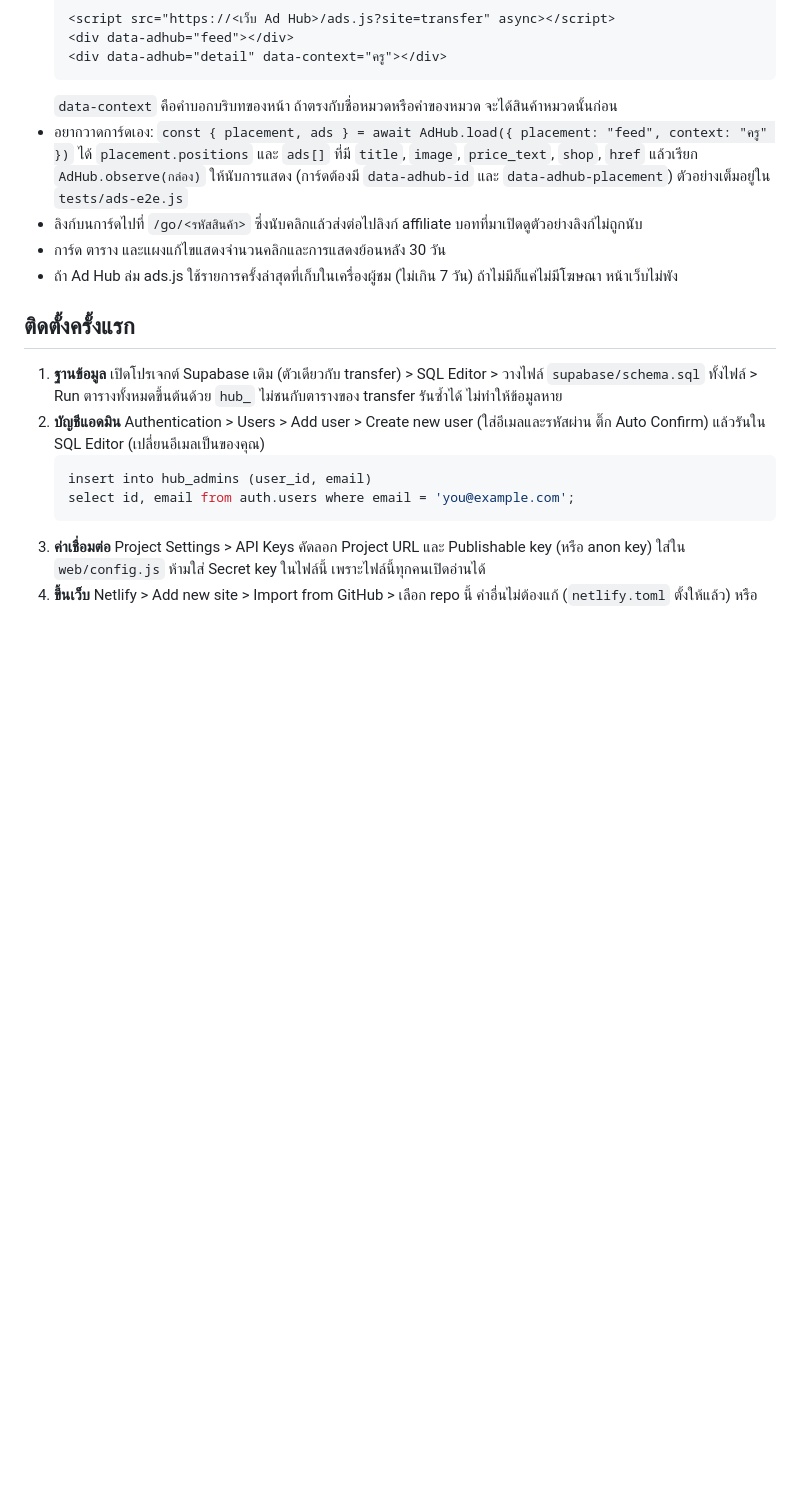
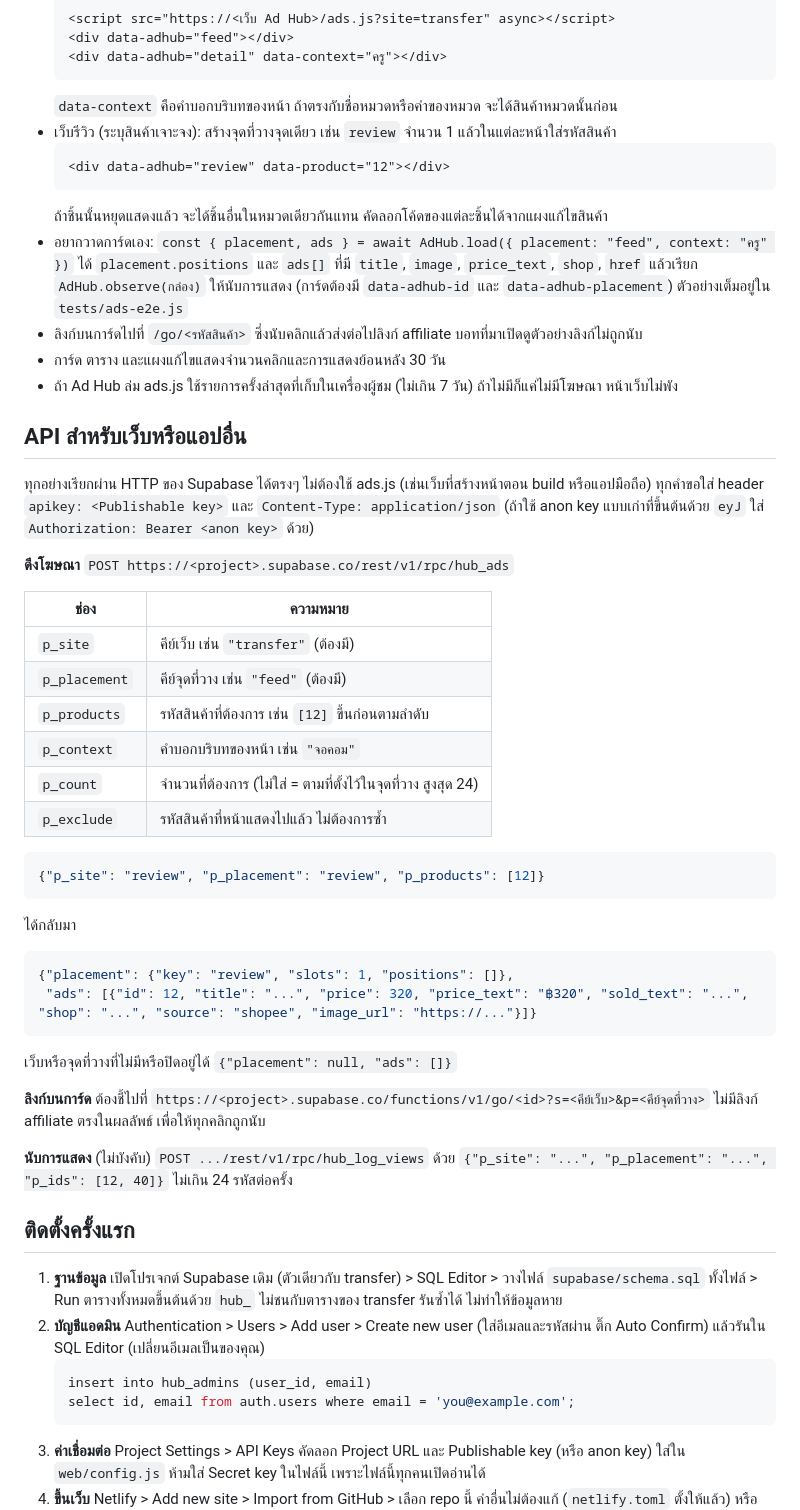
Before and after one commit to toonsmith1/ads-hub, a Markdown page: README.md, the part around the change. Rendered like a GitHub page; blank space fills up the shorter version.

Commit message:
Document the HTTP API and the review-site setup
Co-Authored-By: Claude Opus 5.5 <noreply@anthropic.com>
Claude-Session: https://claude.ai/code/session_01KZPpLU2QYNjvLdSGqX6fXg

````diff
--- a/README.md
+++ b/README.md
@@ -26,12 +26,49 @@
   <div data-adhub="detail" data-context="ครู"></div>
   ```
   `data-context` คือคำบอกบริบทของหน้า ถ้าตรงกับชื่อหมวดหรือคำของหมวด จะได้สินค้าหมวดนั้นก่อน
+- เว็บรีวิว (ระบุสินค้าเจาะจง): สร้างจุดที่วางจุดเดียว เช่น `review` จำนวน 1 แล้วในแต่ละหน้าใส่รหัสสินค้า
+  ```html
+  <div data-adhub="review" data-product="12"></div>
+  ```
+  ถ้าชิ้นนั้นหยุดแสดงแล้ว จะได้ชิ้นอื่นในหมวดเดียวกันแทน คัดลอกโค้ดของแต่ละชิ้นได้จากแผงแก้ไขสินค้า
 - อยากวาดการ์ดเอง: `const { placement, ads } = await AdHub.load({ placement: "feed", context: "ครู" })`
   ได้ `placement.positions` และ `ads[]` ที่มี `title`, `image`, `price_text`, `shop`, `href` แล้วเรียก `AdHub.observe(กล่อง)`
   ให้นับการแสดง (การ์ดต้องมี `data-adhub-id` และ `data-adhub-placement`) ตัวอย่างเต็มอยู่ใน `tests/ads-e2e.js`
 - ลิงก์บนการ์ดไปที่ `/go/<รหัสสินค้า>` ซึ่งนับคลิกแล้วส่งต่อไปลิงก์ affiliate บอทที่มาเปิดดูตัวอย่างลิงก์ไม่ถูกนับ
 - การ์ด ตาราง และแผงแก้ไขแสดงจำนวนคลิกและการแสดงย้อนหลัง 30 วัน
 - ถ้า Ad Hub ล่ม ads.js ใช้รายการครั้งล่าสุดที่เก็บในเครื่องผู้ชม (ไม่เกิน 7 วัน) ถ้าไม่มีก็แค่ไม่มีโฆษณา หน้าเว็บไม่พัง
+
+## API สำหรับเว็บหรือแอปอื่น
+
+ทุกอย่างเรียกผ่าน HTTP ของ Supabase ได้ตรงๆ ไม่ต้องใช้ ads.js (เช่นเว็บที่สร้างหน้าตอน build หรือแอปมือถือ)
+ทุกคำขอใส่ header `apikey: <Publishable key>` และ `Content-Type: application/json`
+(ถ้าใช้ anon key แบบเก่าที่ขึ้นต้นด้วย `eyJ` ใส่ `Authorization: Bearer <anon key>` ด้วย)
+
+**ดึงโฆษณา** `POST https://<project>.supabase.co/rest/v1/rpc/hub_ads`
+
+| ช่อง | ความหมาย |
+|---|---|
+| `p_site` | คีย์เว็บ เช่น `"transfer"` (ต้องมี) |
+| `p_placement` | คีย์จุดที่วาง เช่น `"feed"` (ต้องมี) |
+| `p_products` | รหัสสินค้าที่ต้องการ เช่น `[12]` ขึ้นก่อนตามลำดับ |
+| `p_context` | คำบอกบริบทของหน้า เช่น `"จอคอม"` |
+| `p_count` | จำนวนที่ต้องการ (ไม่ใส่ = ตามที่ตั้งไว้ในจุดที่วาง สูงสุด 24) |
+| `p_exclude` | รหัสสินค้าที่หน้าแสดงไปแล้ว ไม่ต้องการซ้ำ |
+
+```json
+{"p_site": "review", "p_placement": "review", "p_products": [12]}
+```
+ได้กลับมา
+```json
+{"placement": {"key": "review", "slots": 1, "positions": []},
+ "ads": [{"id": 12, "title": "...", "price": 320, "price_text": "฿320", "sold_text": "...", "shop": "...", "source": "shopee", "image_url": "https://..."}]}
+```
+เว็บหรือจุดที่วางที่ไม่มีหรือปิดอยู่ได้ `{"placement": null, "ads": []}`
+
+**ลิงก์บนการ์ด** ต้องชี้ไปที่ `https://<project>.supabase.co/functions/v1/go/<id>?s=<คีย์เว็บ>&p=<คีย์จุดที่วาง>`
+ไม่มีลิงก์ affiliate ตรงในผลลัพธ์ เพื่อให้ทุกคลิกถูกนับ
+
+**นับการแสดง** (ไม่บังคับ) `POST .../rest/v1/rpc/hub_log_views` ด้วย `{"p_site": "...", "p_placement": "...", "p_ids": [12, 40]}` ไม่เกิน 24 รหัสต่อครั้ง
 
 ## ติดตั้งครั้งแรก
 
````
